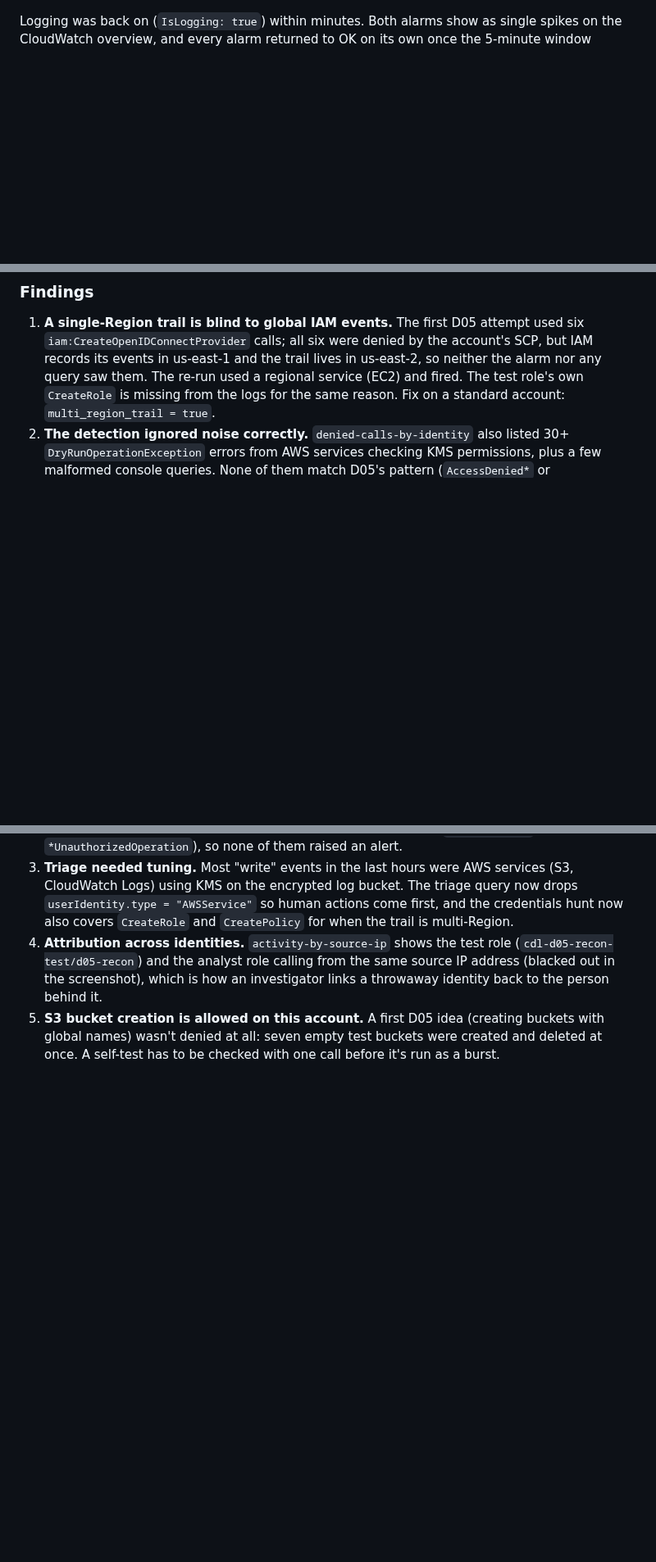
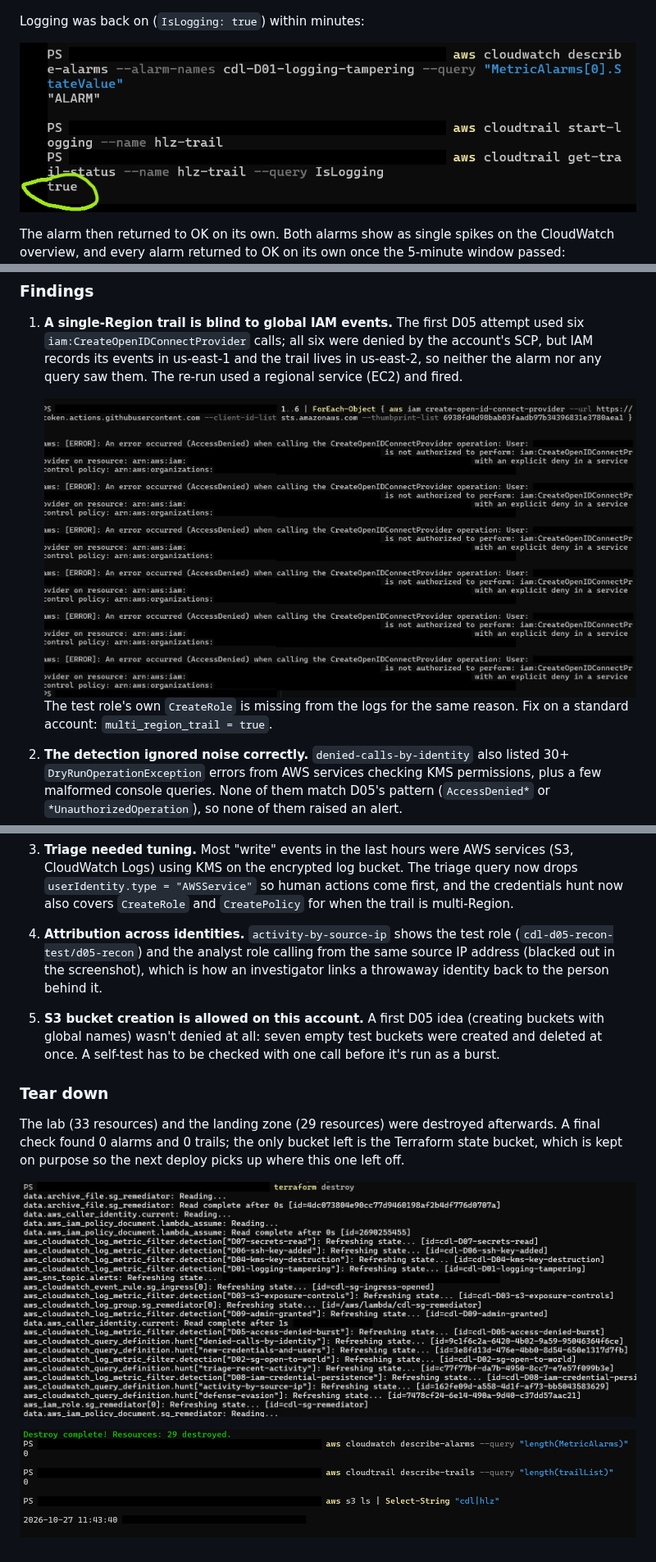
Before and after one commit to ShabangTech/aws-cloud-detection-lab, a Markdown page: docs/RESULTS.md, 3 parts joined by grey strips. Shown at 82% size. Rendered like a GitHub page; pictures changed too: docs/images/16-d01-logging-restored.png (added), docs/images/17-d05-iam-calls-denied-by-scp.png (added), docs/images/19-lab-destroy.png (added); blank space fills up the shorter version.

Commit message:
Results: remaining evidence screenshots and teardown check

```diff
--- a/docs/RESULTS.md
+++ b/docs/RESULTS.md
@@ -112,7 +112,11 @@ command was typed.
 
 ![D01 alarm email](images/08-d01-alarm-email.png)
 
-Logging was back on (`IsLogging: true`) within minutes. Both alarms show as
+Logging was back on (`IsLogging: true`) within minutes:
+
+![D01 alarm state, logging restarted](images/16-d01-logging-restored.png)
+
+The alarm then returned to OK on its own. Both alarms show as
 single spikes on the CloudWatch overview, and every alarm returned to OK on
 its own once the 5-minute window passed:
 
@@ -156,7 +178,10 @@ events matched, even though a role was created minutes earlier.
    attempt used six `iam:CreateOpenIDConnectProvider` calls; all six were
    denied by the account's SCP, but IAM records its events in us-east-1 and
    the trail lives in us-east-2, so neither the alarm nor any query saw them.
-   The re-run used a regional service (EC2) and fired. The test role's own
+   The re-run used a regional service (EC2) and fired.
+
+   ![Six IAM calls denied by the SCP, never seen by the trail](images/17-d05-iam-calls-denied-by-scp.png)
+ The test role's own
    `CreateRole` is missing from the logs for the same reason. Fix on a
    standard account: `multi_region_trail = true`.
 2. **The detection ignored noise correctly.** `denied-calls-by-identity`
@@ -177,3 +202,14 @@ events matched, even though a role was created minutes earlier.
    (creating buckets with global names) wasn't denied at all: seven empty
    test buckets were created and deleted at once. A self-test has to be
    checked with one call before it's run as a burst.
+
+### Tear down
+
+The lab (33 resources) and the landing zone (29 resources) were destroyed
+afterwards. A final check found 0 alarms and 0 trails; the only bucket left is
+the Terraform state bucket, which is kept on purpose so the next deploy picks
+up where this one left off.
+
+![Lab destroy](images/19-lab-destroy.png)
+
+![Cleanup verified: 0 alarms, 0 trails, state bucket only](images/20-cleanup-verified.png)
```
Also changed, not shown: other parts of docs/RESULTS.md (+19 -1 lines), docs/images/18-d05-first-try-email.png (added).
